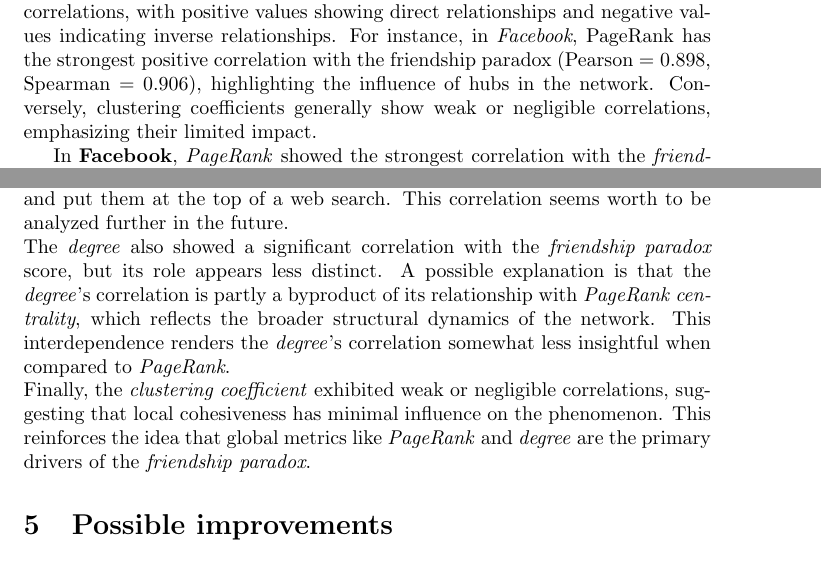
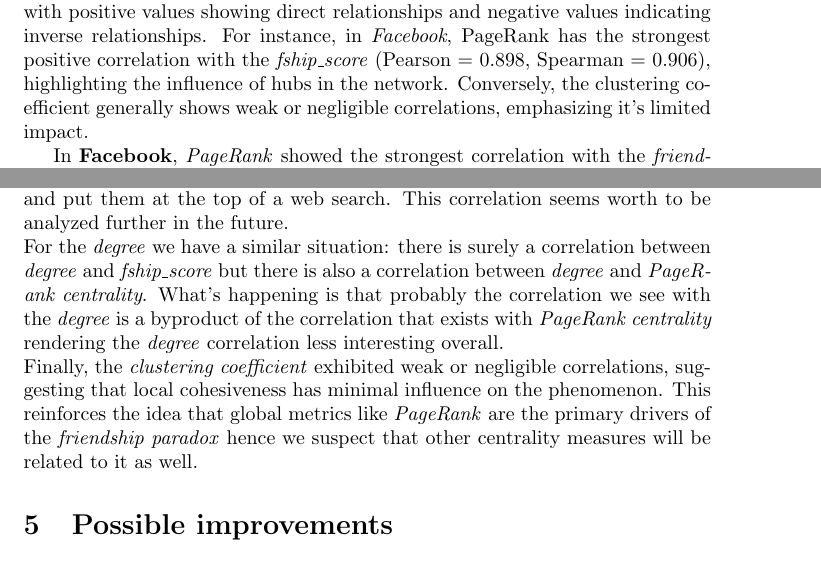
Before and after one commit to OrsolonLudovico/LFN_project, a LaTeX document (main.tex): two parts of pages 5 and 6 of 7, joined at a grey line, cut so that both start at the same text. Compiled offline with pdfLaTeX.

Commit message:
Report touches

```diff
--- a/main.tex
+++ b/main.tex
@@ -136,8 +136,8 @@ The results presented in this section were obtained using the code implemented i
     \caption{Metrics correlation}
 \end{table}
 
-Each value represents the correlation coefficient between the friendship paradox score and the corresponding metric. Values closer to 1 or -1 indicate stronger correlations, with positive values showing direct relationships and negative values indicating inverse relationships.
-For instance, in \textit{Facebook}, PageRank has the strongest positive correlation with the friendship paradox (Pearson = 0.898, Spearman = 0.906), highlighting the influence of hubs in the network. Conversely, clustering coefficients generally show weak or negligible correlations, emphasizing their limited impact.
+Each value represents the correlation coefficient between the \textit{fship\_score} and the corresponding metric. Values closer to 1 or -1 indicate stronger correlations, with positive values showing direct relationships and negative values indicating inverse relationships.
+For instance, in \textit{Facebook}, PageRank has the strongest positive correlation with the \textit{fship\_score} (Pearson = 0.898, Spearman = 0.906), highlighting the influence of hubs in the network. Conversely, the clustering coefficient generally shows weak or negligible correlations, emphasizing it's limited impact.
 
 In \textbf{Facebook}, \textit{PageRank} showed the strongest correlation with the \textit{friendship paradox}, underscoring the influence of highly connected hubs. \textit{Degree} also showed a significant positive correlation, reinforcing its central role in the paradox, while clustering coefficient had minimal negative correlation, suggesting that local cohesion has little impact. \\
 For \textbf{Linkedin}, \textit{PageRank} again emerged as the most significant factor, with stronger correlations than those observed in Facebook. \textit{Degree} correlations were also substantial, reflecting Linkedin's emphasis on direct professional connections. The clustering coefficient showed a slightly more negative correlation, but remained a secondary factor. \\
@@ -146,11 +146,9 @@ These results highlight the multifaceted nature of the \textit{friendship parado
 
 \section{Conclusions}
 From our analysis we can conclude that the \textit{friendship paradox} exists and it's manifested in social network communities; we also conclude that the \textit{PageRank centrality} is closely related to the \textit{frienship paradox} since it seems to be a good indicator for the \textit{fship\_score}. We can hypothesize that this correlation is due to the fact that both \textit{PageRank} and \textit{fship\_score} are measures of the "popularity of a node", in fact \textit{PageRank} was created aiming to distinguish popular websites and put them at the top of a web search. This correlation seems worth to be analyzed further in the future. \\
-%For the \textit{degree} it's similar: there is surely a correlation between \textit{degree} and \textit{fship\_score} but there is also a correlation between \textit{degree} and \textit{PageRank centrality}. What's happening is that probably the correlation we see with the \textit{degree} is a byproduct of the correlation that exists with \textit{PageRank centrality} rendering the \textit{degree} correlation less interesting overall.
-The \textit{degree} also showed a significant correlation with the \textit{friendship paradox} score, but its role appears less distinct.
-A possible explanation is that the \textit{degree}'s correlation is partly a byproduct of its relationship with \textit{PageRank centrality}, which reflects the broader structural dynamics of the network. This interdependence renders the \textit{degree}'s correlation somewhat less insightful when compared to \textit{PageRank}. \\
+For the \textit{degree} we have a similar situation: there is surely a correlation between \textit{degree} and \textit{fship\_score} but there is also a correlation between \textit{degree} and \textit{PageRank centrality}. What's happening is that probably the correlation we see with the \textit{degree} is a byproduct of the correlation that exists with \textit{PageRank centrality} rendering the \textit{degree} correlation less interesting overall.\\
 Finally, the \textit{clustering coefficient} exhibited weak or negligible correlations, suggesting that local cohesiveness has minimal influence on the phenomenon.
-This reinforces the idea that global metrics like \textit{PageRank} and \textit{degree} are the primary drivers of the \textit{friendship paradox}.
+This reinforces the idea that global metrics like \textit{PageRank} are the primary drivers of the \textit{friendship paradox} hence we suspect that other centrality measures will be related to it as well.
 
 \section{Possible improvements}
 With more powerful computational machines and more time there are a few ideas that could be developed to expand on this paper results:
```
Also changed, not shown: main.tex (2 more changed lines).
